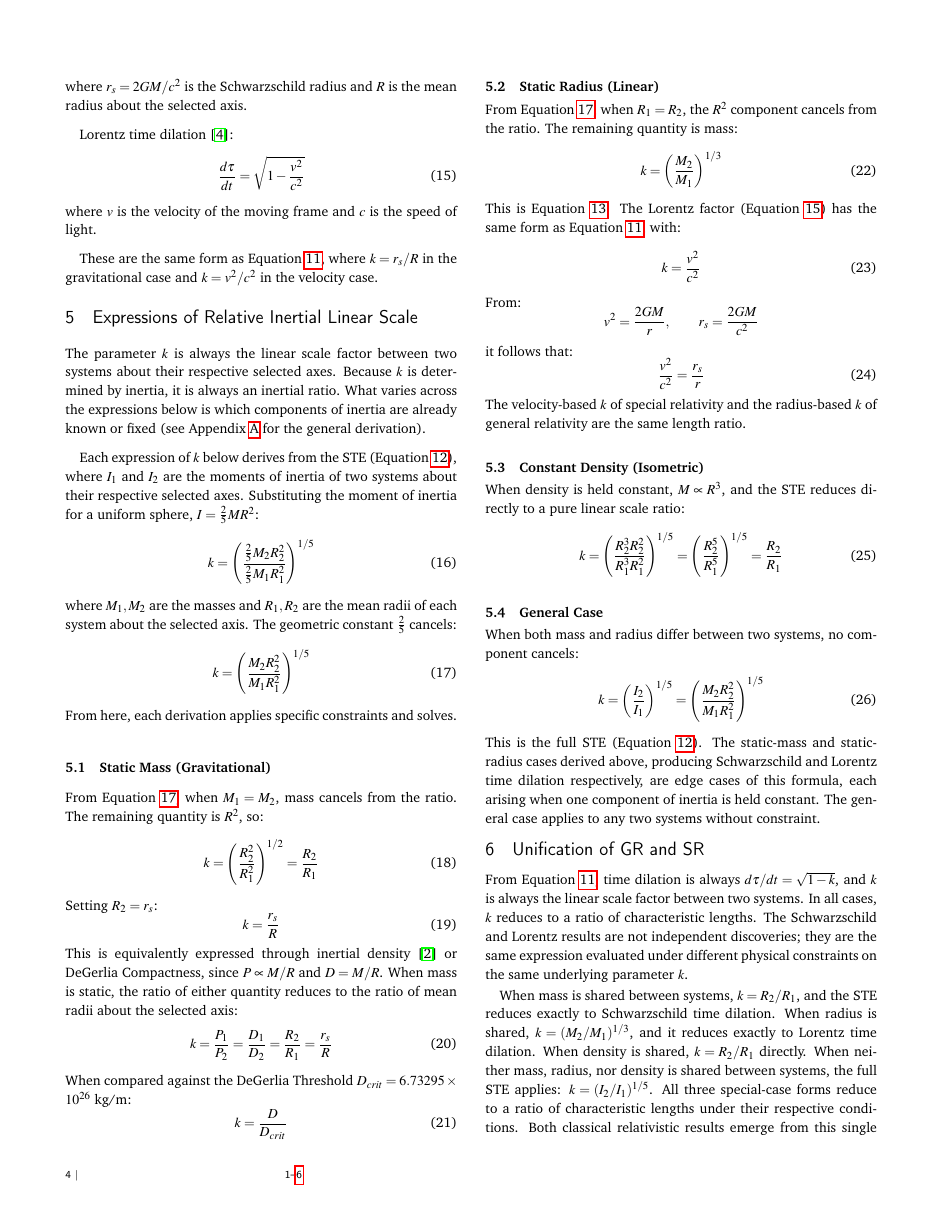
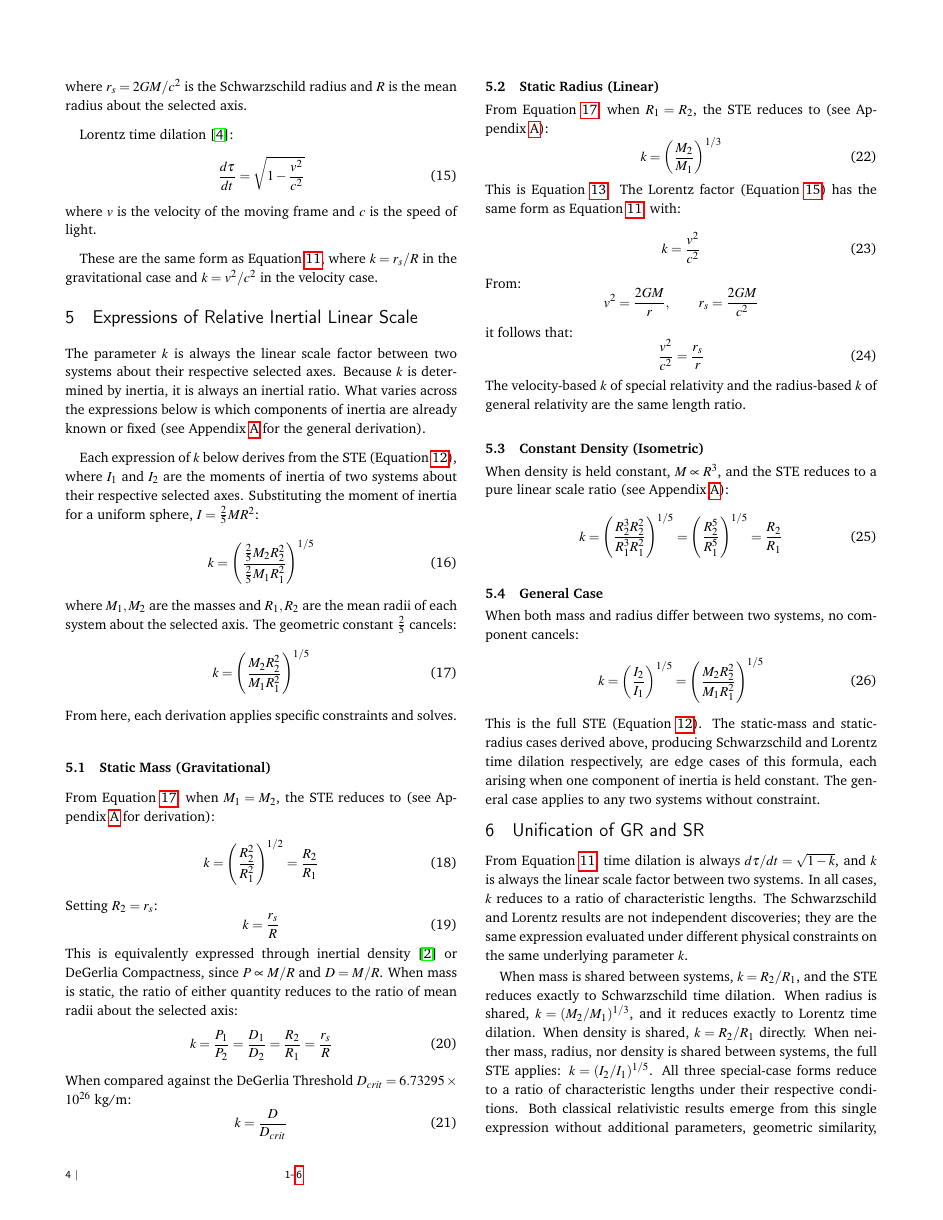
Before and after one commit to denverdata/academic_InertialRelativity-deriving-gr-sr-from-ste, a LaTeX document (latex/master.tex): page 4 of 6. Compiled offline with pdfLaTeX.

Commit message:
Remove false cancellation language from Section 5 special cases
Replace misleading "mass cancels from the ratio" phrasing with
direct statements that the STE reduces to the appropriate formula,
with appendix references for derivation of why.

```diff
--- a/latex/master.tex
+++ b/latex/master.tex
@@ -321,7 +321,7 @@ k = \left(\frac{M_2 R_2^2}{M_1 R_1^2}\right)^{1/5}
 From here, each derivation applies specific constraints and solves.
 
 \subsection{Static Mass (Gravitational)}
-From Equation~\ref{eq:k_simplified}, when $M_1 = M_2$, mass cancels from the ratio. The remaining quantity is $R^2$, so:
+From Equation~\ref{eq:k_simplified}, when $M_1 = M_2$, the STE reduces to (see Appendix~\ref{app:general_ste} for derivation):
 \begin{equation}
 k = \left(\frac{R_2^2}{R_1^2}\right)^{1/2} = \frac{R_2}{R_1}
 \end{equation}
@@ -339,7 +339,7 @@ k = \frac{D}{D_{crit}}
 \end{equation}
 
 \subsection{Static Radius (Linear)}
-From Equation~\ref{eq:k_simplified}, when $R_1 = R_2$, the $R^2$ component cancels from the ratio. The remaining quantity is mass:
+From Equation~\ref{eq:k_simplified}, when $R_1 = R_2$, the STE reduces to (see Appendix~\ref{app:general_ste}):
 \begin{equation}
 k = \left(\frac{M_2}{M_1}\right)^{1/3}
 \end{equation}
@@ -358,7 +358,7 @@ it follows that:
 The velocity-based $k$ of special relativity and the radius-based $k$ of general relativity are the same length ratio.
 
 \subsection{Constant Density (Isometric)}
-When density is held constant, $M \propto R^3$, and the STE reduces directly to a pure linear scale ratio:
+When density is held constant, $M \propto R^3$, and the STE reduces to a pure linear scale ratio (see Appendix~\ref{app:general_ste}):
 \begin{equation}
 k = \left(\frac{R_2^3 R_2^2}{R_1^3 R_1^2}\right)^{1/5} = \left(\frac{R_2^5}{R_1^5}\right)^{1/5} = \frac{R_2}{R_1}
 \end{equation}
```
Also changed, not shown: latex/master.pdf.
